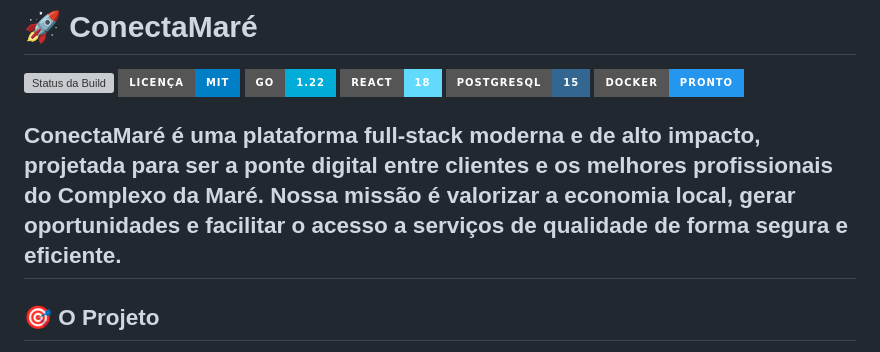
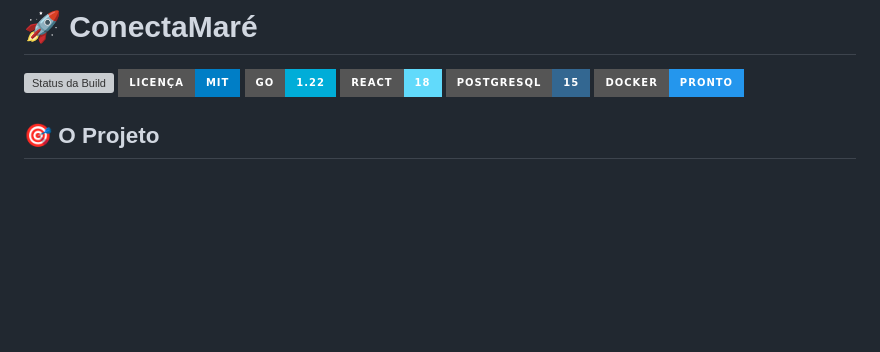
Before and after one commit to Hoyci/conecta-mare, a Markdown page: README.md, the part around the change. GitHub-like rendering; badges without logos; blank space fills up the shorter version; grey boxes are pictures that could not be loaded.

```diff
--- a/README.md
+++ b/README.md
@@ -6,9 +6,6 @@
 ![React](https://img.shields.io/badge/React-18-61DAFB.svg?style=for-the-badge&logo=react)
 ![PostgreSQL](https://img.shields.io/badge/PostgreSQL-15-336791.svg?style=for-the-badge&logo=postgresql)
 ![Docker](https://img.shields.io/badge/Docker-Pronto-2496ED.svg?style=for-the-badge&logo=docker)
-
-**ConectaMaré** é uma plataforma full-stack moderna e de alto impacto, projetada para ser a ponte digital entre clientes e os melhores profissionais do Complexo da Maré. Nossa missão é valorizar a economia local, gerar oportunidades e facilitar o acesso a serviços de qualidade de forma segura e eficiente.
----
 
 ## 🎯 O Projeto
 
```
